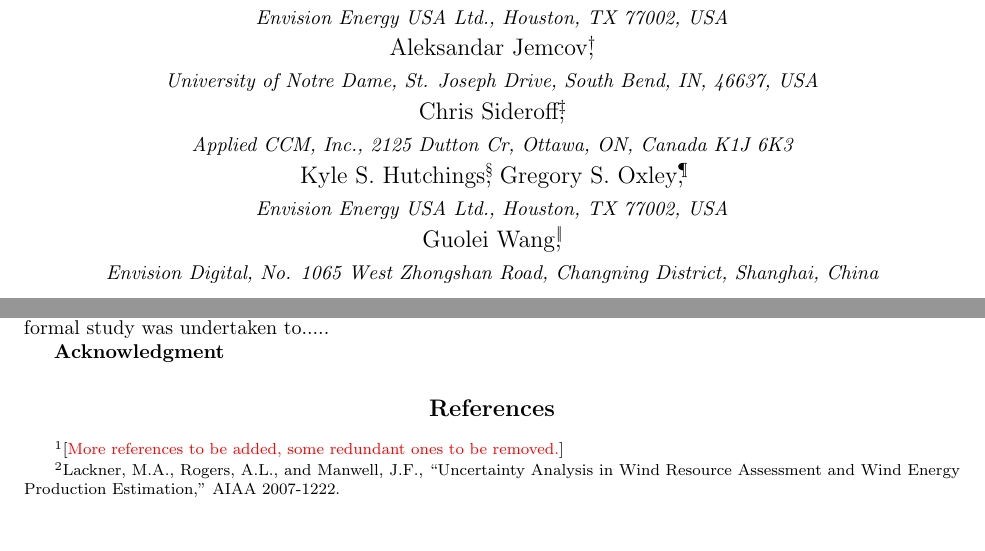
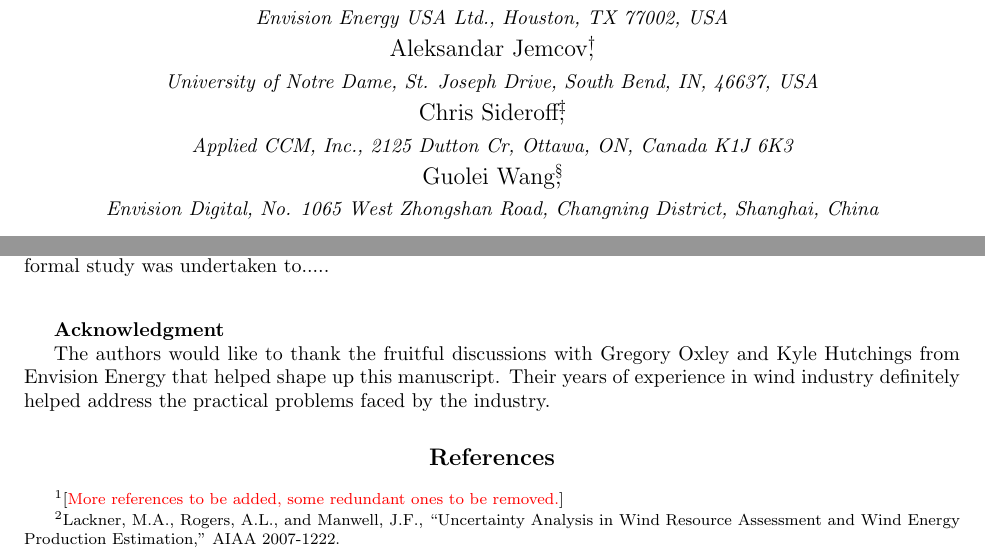
Before and after one commit to pankajdakrawala/Publications, a LaTeX paper (AIAAScitech2018/Paper/AIAAScitech2018_Paper.tex): two parts of pages 1 and 11 of 11 before the commit and two parts of pages 1 and 10 of 10 after it, joined at a grey line, cut so that both start at the same text, the shorter picture padded with empty space. Compiled offline with pdfLaTeX.

Commit message:
Further update author list. Add acknowledgment.

```diff
--- a/AIAAScitech2018/Paper/AIAAScitech2018_Paper.tex
+++ b/AIAAScitech2018/Paper/AIAAScitech2018_Paper.tex
@@ -68,12 +68,6 @@
     \thanks{Principal Director.},\\
    {\normalsize\itshape
    Applied CCM, Inc., 2125 Dutton Cr, Ottawa, ON, Canada K1J 6K3}\\
-    Kyle S. Hutchings%
-   \thanks{Senior Researcher, Wind Center of Excellence.},\
-    Gregory S. Oxley%
-   \thanks{Senior Manager, R \& D, Wind Center of Excellence.},\\
-  {\normalsize\itshape
-   Envision Energy USA Ltd., Houston, TX 77002, USA}\\
  Guolei Wang%
    \thanks{Staff Engineer.},\\
   {\normalsize\itshape
@@ -322,5 +316,7 @@
 
 \textbf{Acknowledgment}
+
+The authors would like to thank the fruitful discussions with Gregory Oxley and Kyle Hutchings from Envision Energy that helped shape up this manuscript. Their years of experience in wind industry definitely helped address the practical problems faced by the industry.
 
 \begin{thebibliography}{9}% maximum number of references (for label width)
 
```
Also changed, not shown: AIAAScitech2018/Paper/AIAAScitech2018_Paper.tex (2 more changed lines).
